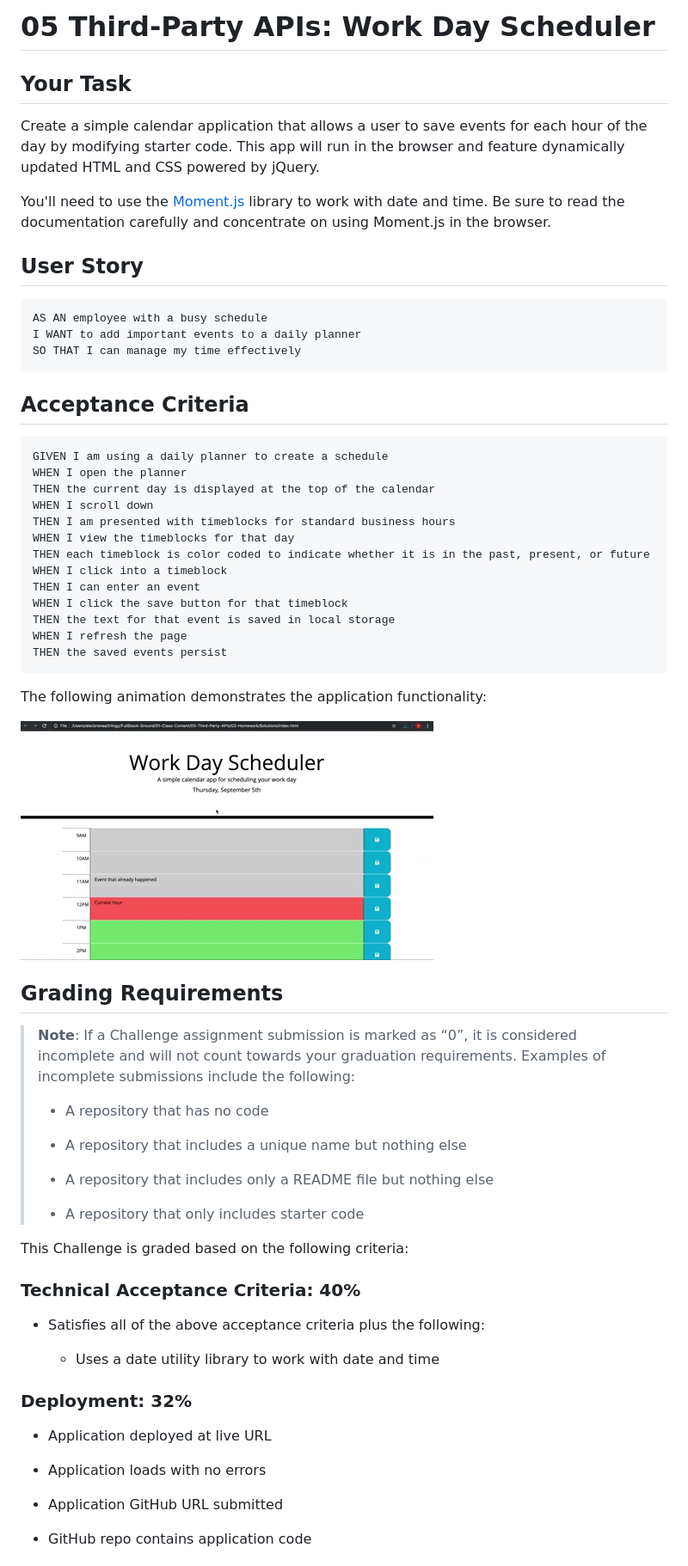
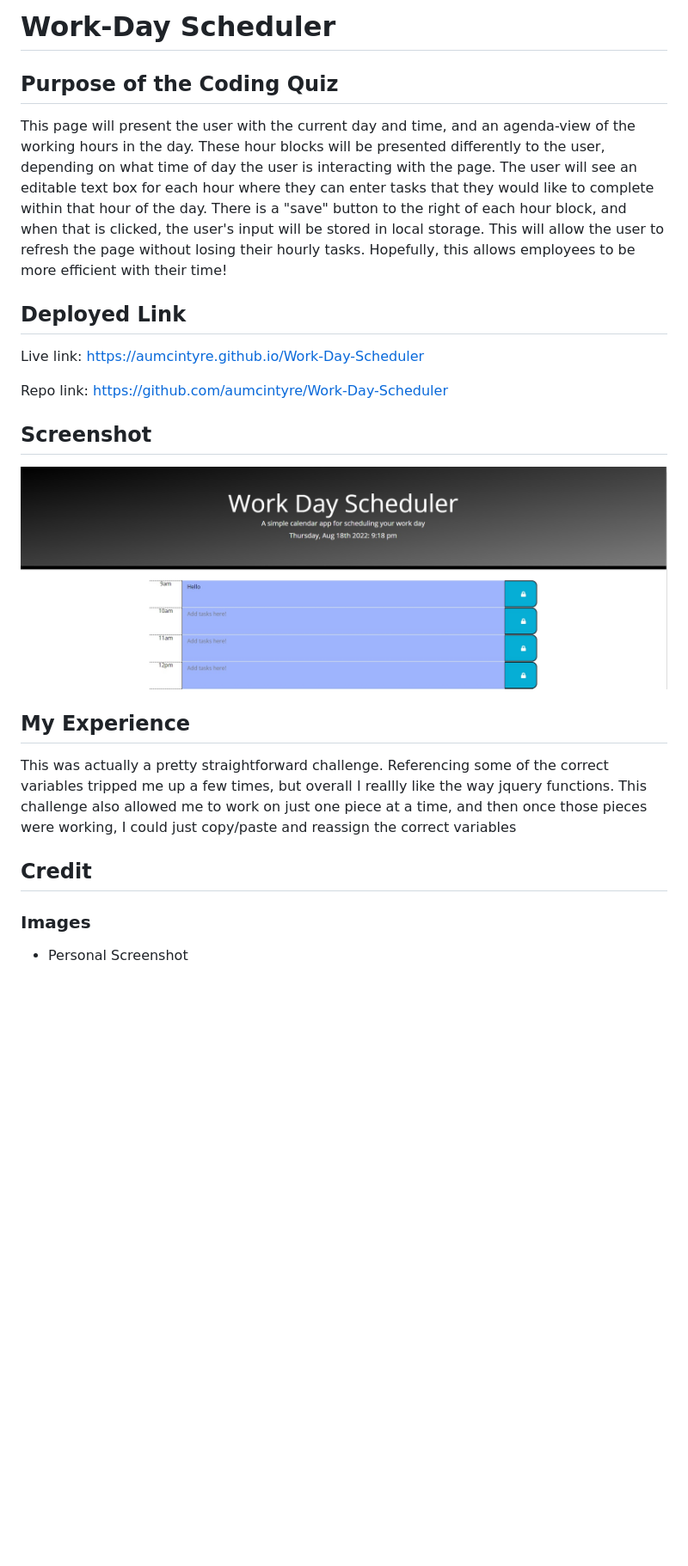
Before and after one commit to aumcintyre/Work-Day-Scheduler, a Markdown page: README.md, the part around the change printed below. Shown: that part at 86% size. Drawn GitHub-style; pictures changed too: Assets/workday-screenshot.jpg (added); blank space fills up the shorter version.

Commit message:
updated readme and cleaned up js

````diff
--- a/README.md
+++ b/README.md
@@ -1,69 +1,30 @@
-# 05 Third-Party APIs: Work Day Scheduler
+# Work-Day Scheduler
 
-## Your Task
+## Purpose of the Coding Quiz
 
-Create a simple calendar application that allows a user to save events for each hour of the day by modifying starter code. This app will run in the browser and feature dynamically updated HTML and CSS powered by jQuery.
-
-You'll need to use the [Moment.js](https://momentjs.com/) library to work with date and time. Be sure to read the documentation carefully and concentrate on using Moment.js in the browser.
-
-## User Story
-
-```md
-AS AN employee with a busy schedule
-I WANT to add important events to a daily planner
-SO THAT I can manage my time effectively
-```
-
-## Acceptance Criteria
-
-```md
-GIVEN I am using a daily planner to create a schedule
-WHEN I open the planner
-THEN the current day is displayed at the top of the calendar
-WHEN I scroll down
-THEN I am presented with timeblocks for standard business hours
-WHEN I view the timeblocks for that day
-THEN each timeblock is color coded to indicate whether it is in the past, present, or future
-WHEN I click into a timeblock
-THEN I can enter an event
-WHEN I click the save button for that timeblock
-THEN the text for that event is saved in local storage
-WHEN I refresh the page
-THEN the saved events persist
-```
-
-The following animation demonstrates the application functionality:
-
-![A user clicks on slots on the color-coded calendar and edits the events.](./Assets/05-third-party-apis-homework-demo.gif)
+This page will present the user with the current day and time, and an agenda-view of the working hours in the day. These hour blocks will be presented differently to the user, depending on what time of day the user is interacting with the page. The user will see an editable text box for each hour where they can enter tasks that they would like to complete within that hour of the day. There is a "save" button to the right of each hour block, and when that is clicked, the user's input will be stored in local storage. This will allow the user to refresh the page without losing their hourly tasks. Hopefully, this allows employees to be more efficient with their time!
 
 
-## Grading Requirements
+## Deployed Link
 
-> **Note**: If a Challenge assignment submission is marked as “0”, it is considered incomplete and will not count towards your graduation requirements. Examples of incomplete submissions include the following:
->
-> * A repository that has no code
->
-> * A repository that includes a unique name but nothing else
->
-> * A repository that includes only a README file but nothing else
->
-> * A repository that only includes starter code
+Live link:  https://aumcintyre.github.io/Work-Day-Scheduler
 
-This Challenge is graded based on the following criteria:
+Repo link: https://github.com/aumcintyre/Work-Day-Scheduler
 
-### Technical Acceptance Criteria: 40%
 
-* Satisfies all of the above acceptance criteria plus the following:
+## Screenshot
 
-  * Uses a date utility library to work with date and time
+![Screenshot](/Assets/workday-screenshot.jpg)
 
-### Deployment: 32%
+## My Experience
 
-* Application deployed at live URL
+This was actually a pretty straightforward challenge. Referencing some of the correct variables tripped me up a few times, but overall I reallly like the way jquery functions. This challenge also allowed me to work on just one piece at a time, and then once those pieces were working, I could just copy/paste and reassign the correct variables
 
-* Application loads with no errors
 
-* Application GitHub URL submitted
+## Credit
 
-* GitHub repo contains application code
+### Images
+<ul>
+<li>Personal Screenshot</li>
+</ul>
 
````
Also changed, not shown: other parts of README.md (+8 -30 lines), 1 other file.
